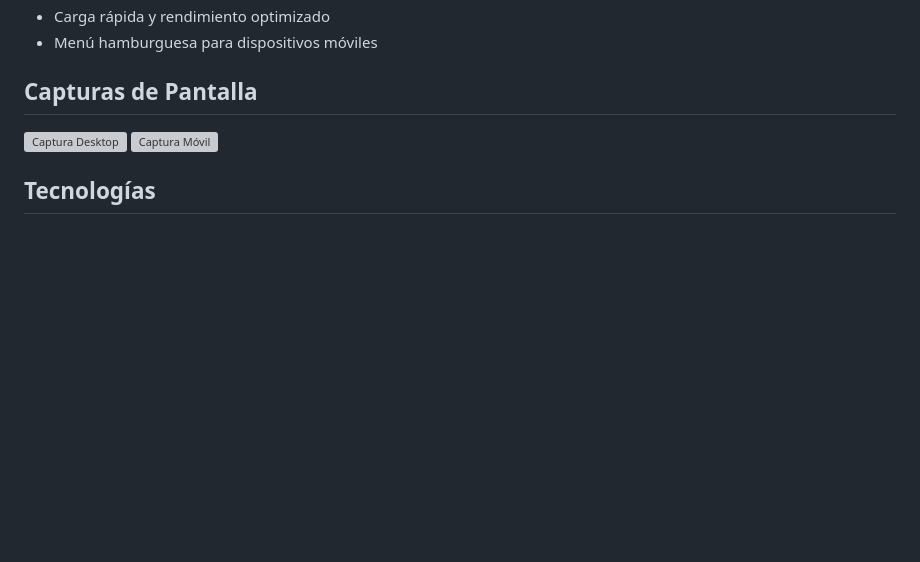
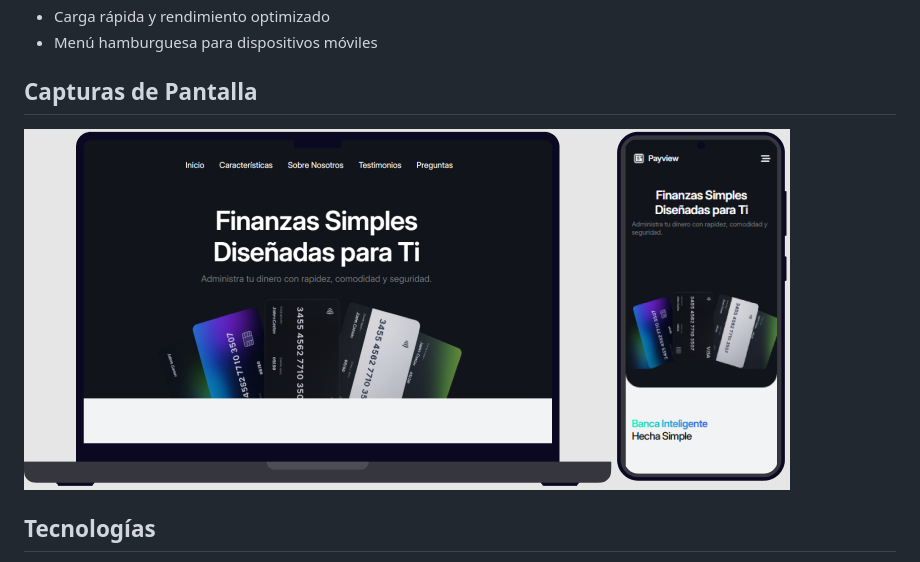
Before and after one commit to brayanhl17/Landing-bancaria, a Markdown page: README.md, the part around the change. GitHub-like rendering; blank space fills up the shorter version; grey boxes are pictures that could not be loaded.

Commit message:
Update screenshot images in README

```diff
--- a/README.md
+++ b/README.md
@@ -28,8 +28,7 @@ Landing page profesional para plataforma bancaria moderna, diseñada con HTML5,
 
 ## Capturas de Pantalla
 
-![Captura Desktop](./img/Captura1.jpg)
-![Captura Móvil](./img/Captura2.jpg)
+![Captura Desktop y Móvil](./img/Captura.PNG)
 
 ## Tecnologías
 
```
